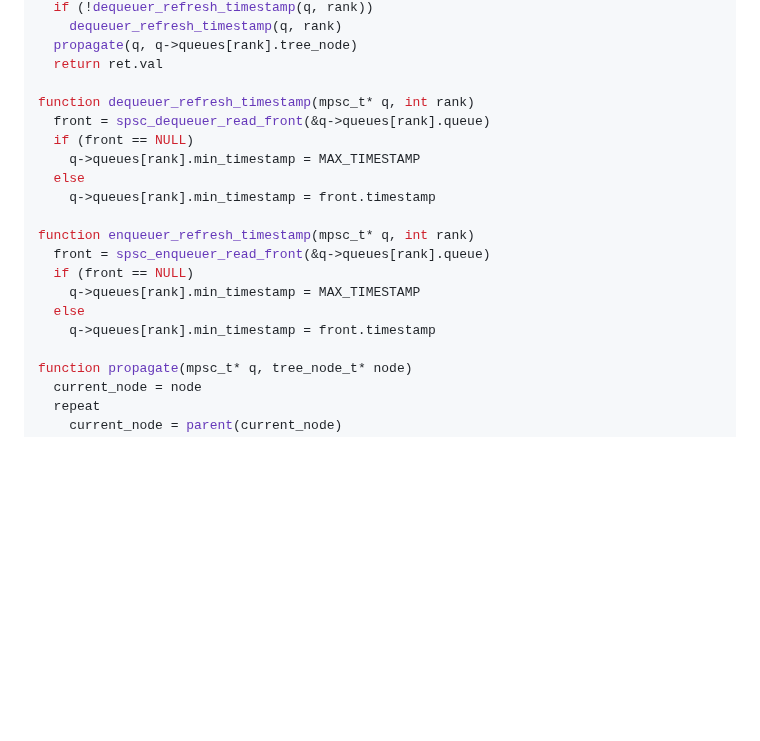
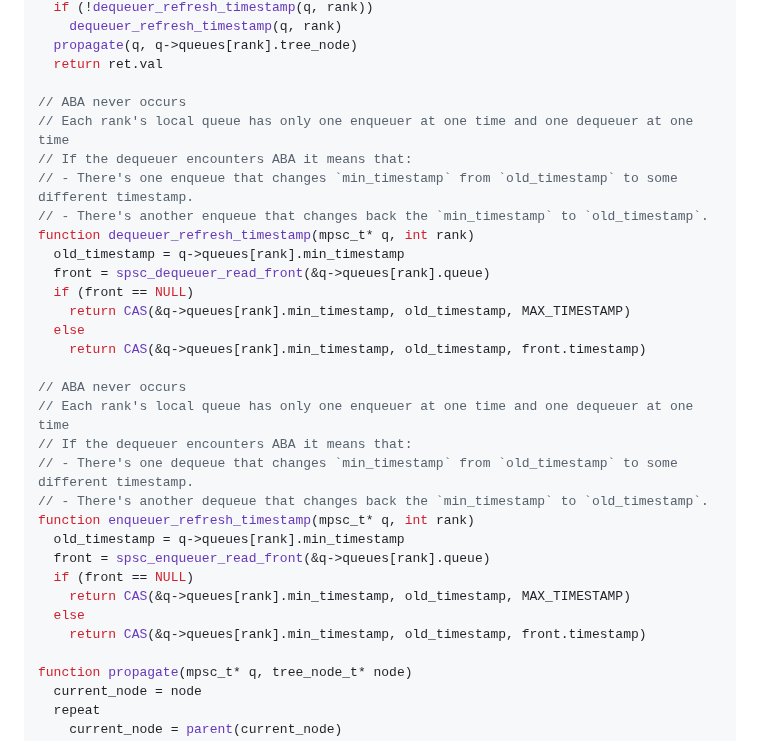
Before and after one commit to Huy-DNA/MPiSC, a Markdown page: code/ltqueue/README.md, the part around the change. GitHub-like rendering; blank space fills up the shorter version.

```diff
--- a/code/ltqueue/README.md
+++ b/code/ltqueue/README.md
@@ -205,19 +205,31 @@ function mpsc_dequeue(mpsc_t* q)
   propagate(q, q->queues[rank].tree_node)
   return ret.val
 
+// ABA never occurs
+// Each rank's local queue has only one enqueuer at one time and one dequeuer at one time
+// If the dequeuer encounters ABA it means that:
+// - There's one enqueue that changes `min_timestamp` from `old_timestamp` to some different timestamp.
+// - There's another enqueue that changes back the `min_timestamp` to `old_timestamp`.
 function dequeuer_refresh_timestamp(mpsc_t* q, int rank)
+  old_timestamp = q->queues[rank].min_timestamp
   front = spsc_dequeuer_read_front(&q->queues[rank].queue)
   if (front == NULL)
-    q->queues[rank].min_timestamp = MAX_TIMESTAMP
+    return CAS(&q->queues[rank].min_timestamp, old_timestamp, MAX_TIMESTAMP)
   else
-    q->queues[rank].min_timestamp = front.timestamp
+    return CAS(&q->queues[rank].min_timestamp, old_timestamp, front.timestamp)
 
+// ABA never occurs
+// Each rank's local queue has only one enqueuer at one time and one dequeuer at one time
+// If the dequeuer encounters ABA it means that:
+// - There's one dequeue that changes `min_timestamp` from `old_timestamp` to some different timestamp.
+// - There's another dequeue that changes back the `min_timestamp` to `old_timestamp`.
 function enqueuer_refresh_timestamp(mpsc_t* q, int rank)
+  old_timestamp = q->queues[rank].min_timestamp
   front = spsc_enqueuer_read_front(&q->queues[rank].queue)
   if (front == NULL)
-    q->queues[rank].min_timestamp = MAX_TIMESTAMP
+    return CAS(&q->queues[rank].min_timestamp, old_timestamp, MAX_TIMESTAMP)
   else
-    q->queues[rank].min_timestamp = front.timestamp
+    return CAS(&q->queues[rank].min_timestamp, old_timestamp, front.timestamp)
 
 function propagate(mpsc_t* q, tree_node_t* node)
   current_node = node
```
